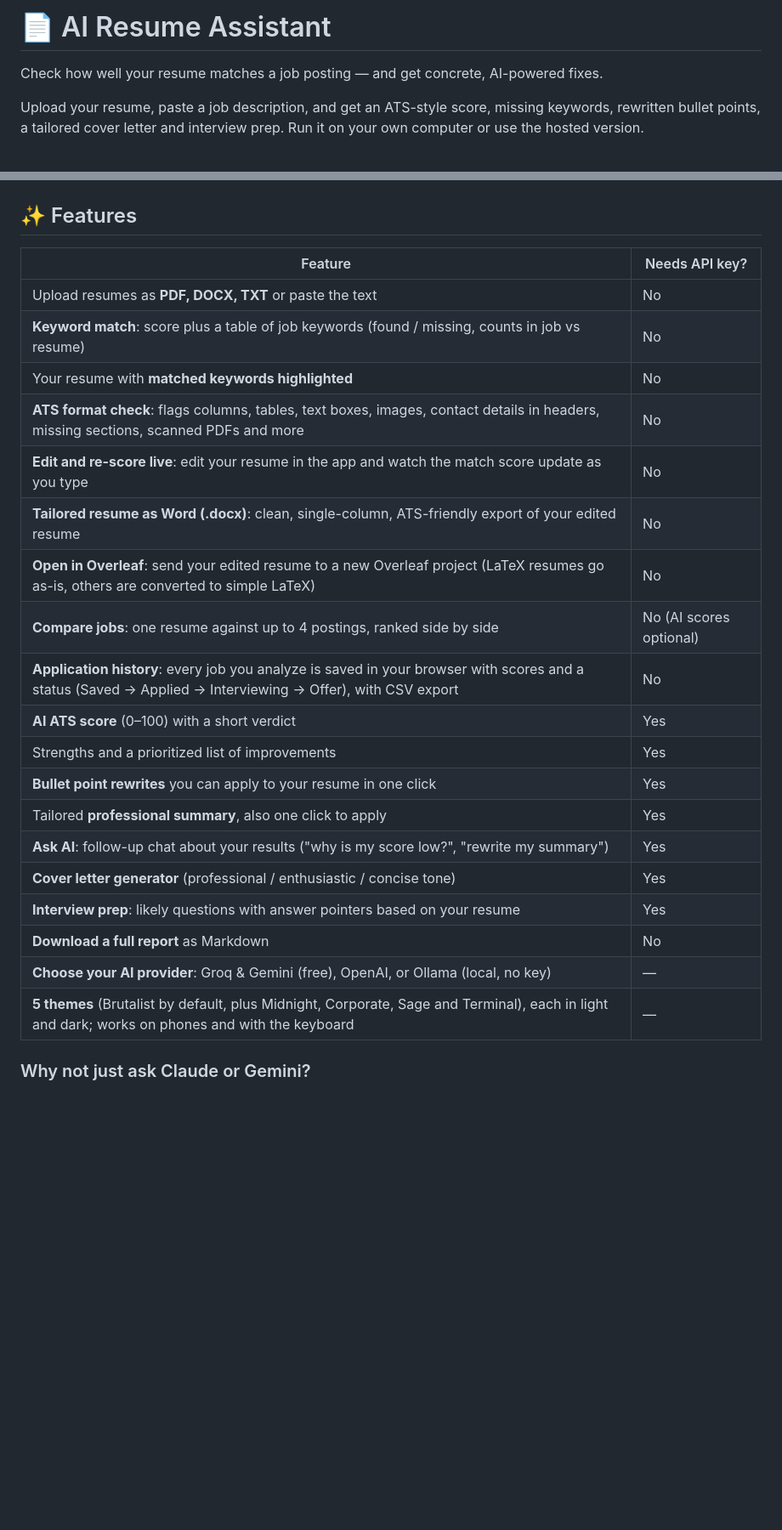
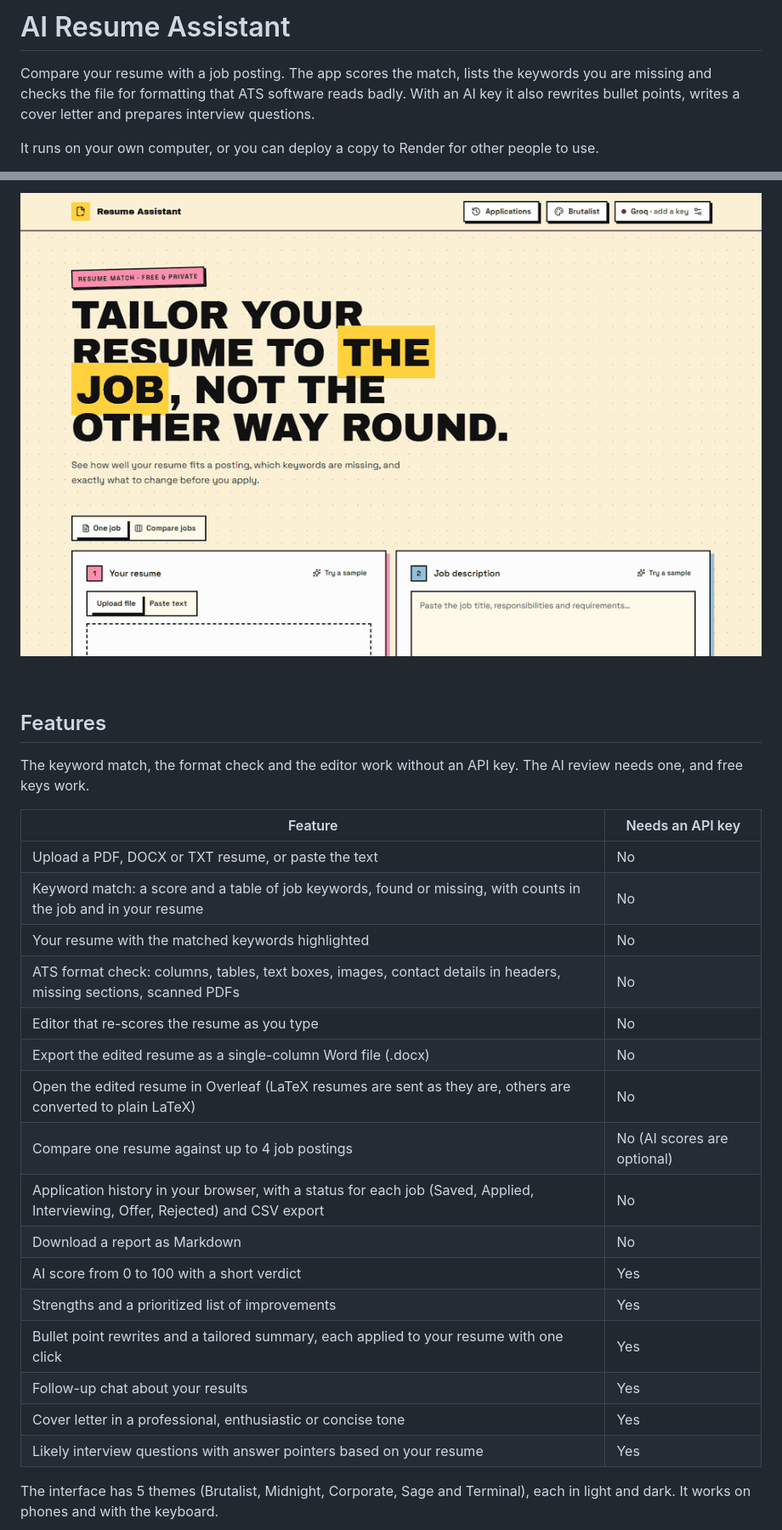
Before and after one commit to Vishnuleel/Resume-assistant, a Markdown page: README.md, 2 parts joined by grey strips. Shown at 85% size. GitHub-like rendering; pictures changed too: docs/demo.gif (added); blank space fills up the shorter version.

```diff
--- a/README.md
+++ b/README.md
@@ -1,8 +1,8 @@
-# 📄 AI Resume Assistant
+# AI Resume Assistant
 
-Check how well your resume matches a job posting — and get concrete, AI-powered fixes.
+Compare your resume with a job posting. The app scores the match, lists the keywords you are missing
+and checks the file for formatting that ATS software reads badly. With an AI key it also rewrites
+bullet points, writes a cover letter and prepares interview questions.
 
-Upload your resume, paste a job description, and get an ATS-style score, missing keywords,
-rewritten bullet points, a tailored cover letter and interview prep. Run it on your own computer or
-use the hosted version.
+It runs on your own computer, or you can deploy a copy to Render for other people to use.
 
@@ -16,31 +15,32 @@ use the hosted version.
 
-<!-- Add a screenshot at docs/screenshot.png, then uncomment:
-![App screenshot](docs/screenshot.png)
--->
+![Demo: analyzing the sample resume, checking the format, editing and comparing jobs](docs/demo.gif)
 
-## ✨ Features
+<br>
 
-| Feature | Needs API key? |
+## Features
+
+The keyword match, the format check and the editor work without an API key. The AI review needs one,
+and free keys work.
+
+| Feature | Needs an API key |
 | --- | --- |
-| Upload resumes as **PDF, DOCX, TXT** or paste the text | No |
-| **Keyword match**: score plus a table of job keywords (found / missing, counts in job vs resume) | No |
-| Your resume with **matched keywords highlighted** | No |
-| **ATS format check**: flags columns, tables, text boxes, images, contact details in headers, missing sections, scanned PDFs and more | No |
-| **Edit and re-score live**: edit your resume in the app and watch the match score update as you type | No |
-| **Tailored resume as Word (.docx)**: clean, single-column, ATS-friendly export of your edited resume | No |
-| **Open in Overleaf**: send your edited resume to a new Overleaf project (LaTeX resumes go as-is, others are converted to simple LaTeX) | No |
-| **Compare jobs**: one resume against up to 4 postings, ranked side by side | No (AI scores optional) |
-| **Application history**: every job you analyze is saved in your browser with scores and a status (Saved → Applied → Interviewing → Offer), with CSV export | No |
-| **AI ATS score** (0–100) with a short verdict | Yes |
+| Upload a PDF, DOCX or TXT resume, or paste the text | No |
+| Keyword match: a score and a table of job keywords, found or missing, with counts in the job and in your resume | No |
+| Your resume with the matched keywords highlighted | No |
+| ATS format check: columns, tables, text boxes, images, contact details in headers, missing sections, scanned PDFs | No |
+| Editor that re-scores the resume as you type | No |
+| Export the edited resume as a single-column Word file (.docx) | No |
+| Open the edited resume in Overleaf (LaTeX resumes are sent as they are, others are converted to plain LaTeX) | No |
+| Compare one resume against up to 4 job postings | No (AI scores are optional) |
+| Application history in your browser, with a status for each job (Saved, Applied, Interviewing, Offer, Rejected) and CSV export | No |
+| Download a report as Markdown | No |
+| AI score from 0 to 100 with a short verdict | Yes |
 | Strengths and a prioritized list of improvements | Yes |
-| **Bullet point rewrites** you can apply to your resume in one click | Yes |
-| Tailored **professional summary**, also one click to apply | Yes |
-| **Ask AI**: follow-up chat about your results ("why is my score low?", "rewrite my summary") | Yes |
-| **Cover letter generator** (professional / enthusiastic / concise tone) | Yes |
-| **Interview prep**: likely questions with answer pointers based on your resume | Yes |
-| **Download a full report** as Markdown | No |
-| **Choose your AI provider**: Groq & Gemini (free), OpenAI, or Ollama (local, no key) | — |
-| **5 themes** (Brutalist by default, plus Midnight, Corporate, Sage and Terminal), each in light and dark; works on phones and with the keyboard | — |
+| Bullet point rewrites and a tailored summary, each applied to your resume with one click | Yes |
+| Follow-up chat about your results | Yes |
+| Cover letter in a professional, enthusiastic or concise tone | Yes |
+| Likely interview questions with answer pointers based on your resume | Yes |
 
-### Why not just ask Claude or Gemini?
+The interface has 5 themes (Brutalist, Midnight, Corporate, Sage and Terminal), each in light and dark.
+It works on phones and with the keyboard.
 
```
Also changed, not shown: other parts of README.md (+115 -108 lines), docs/ats-check.png (added), docs/compare.png (added), docs/editor.png (added), docs/results.png (added), 2 other files.
